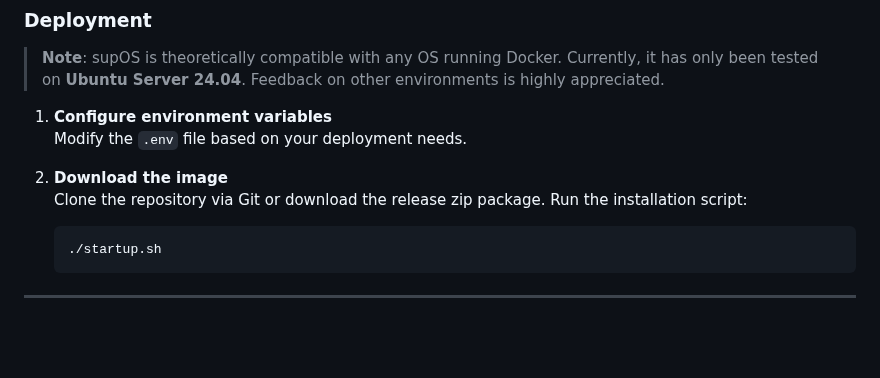
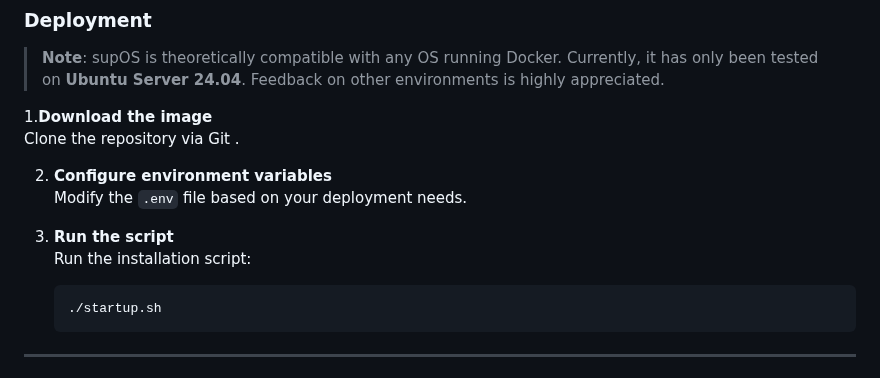
Before and after one commit to leekaize/supOS-CE, a Markdown page: README.md, the part around the change. GitHub-like rendering; blank space fills up the shorter version.

````diff
--- a/README.md
+++ b/README.md
@@ -32,12 +32,14 @@
 
 > **Note**: supOS is theoretically compatible with any OS running Docker. Currently, it has only been tested on **Ubuntu Server 24.04**. Feedback on other environments is highly appreciated.
 
-1.  **Configure environment variables**
+1.**Download the image**
+   Clone the repository via Git .
+
+2.   **Configure environment variables**
    Modify the `.env` file based on your deployment needs.
 
-
-2. **Download the image**
-   Clone the repository via Git or download the release zip package. Run the installation script:
+3. **Run the script**
+   Run the installation script:
    ```bash
    ./startup.sh
    ```
````
